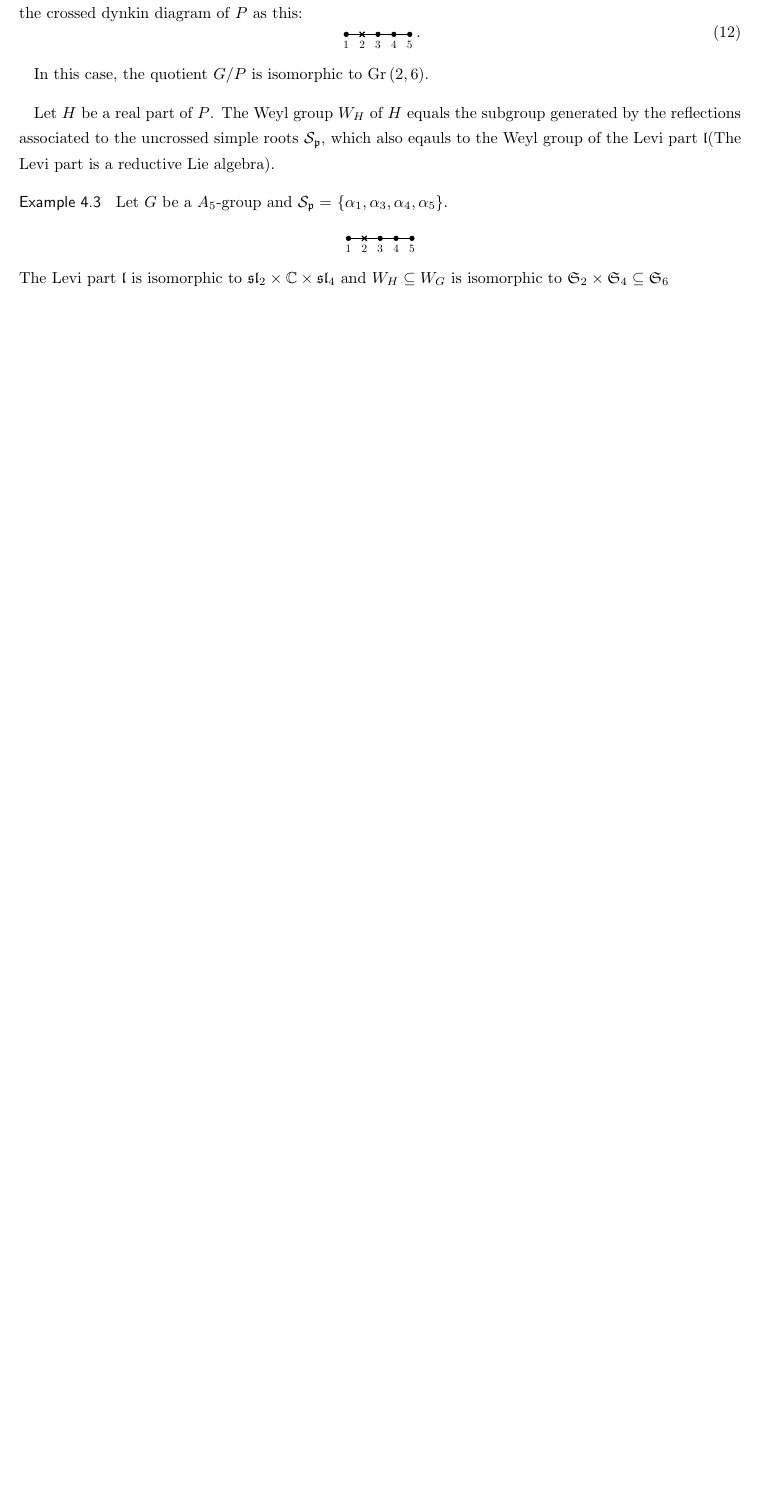
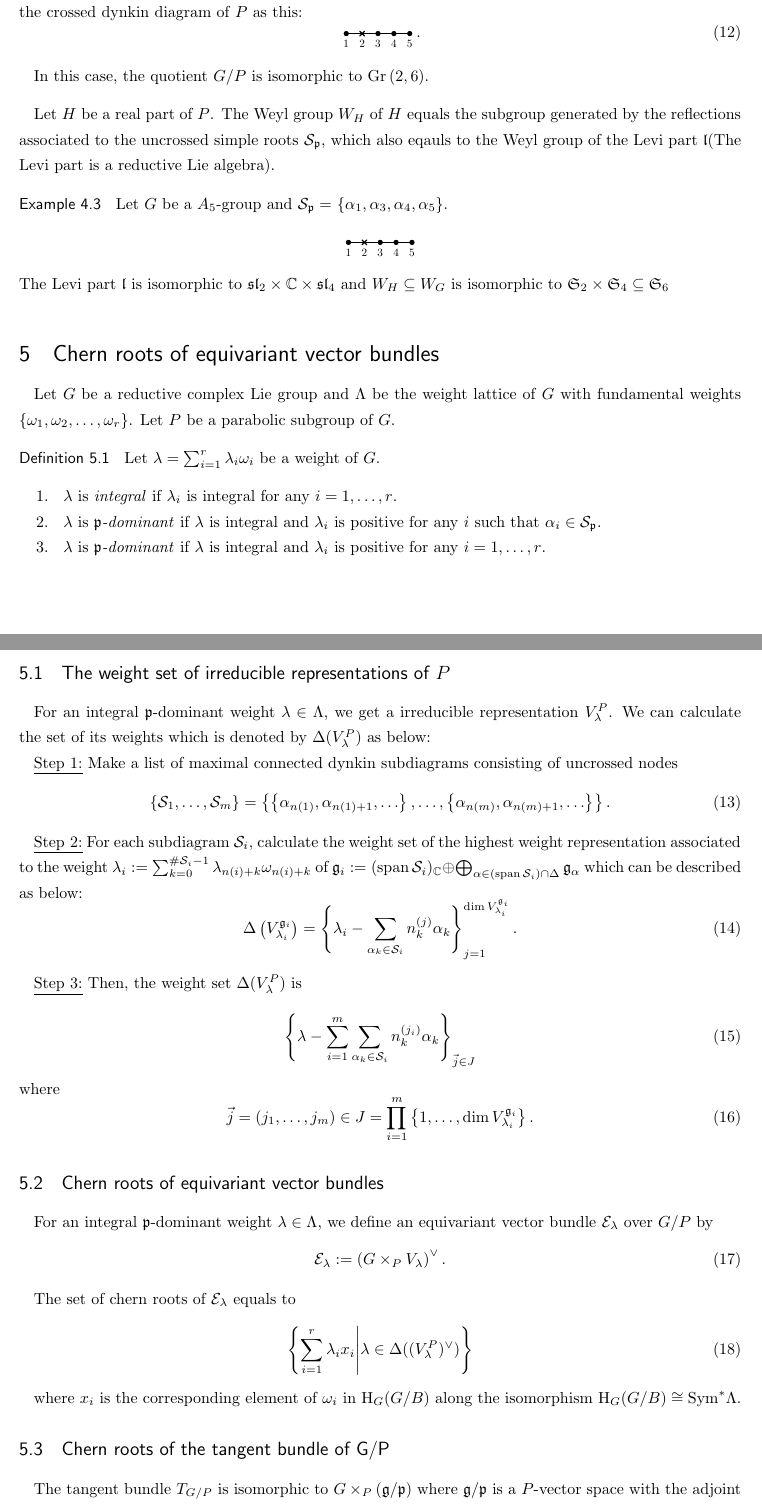
Before and after one commit to topostaro/f4-grassmannian, a LaTeX document (note.tex): part of page 2 of 3 before the commit and two parts of pages 2 and 3 of 4 after it, the two joined at a grey line, cut so that both start at the same text, the shorter picture padded with empty space. Compiled offline with upLaTeX and dvipdfmx.

Commit message:
add a section of chern roots

```diff
--- a/note.tex
+++ b/note.tex
@@ -2,6 +2,7 @@
 
 \usepackage{amsmath,amssymb, amscd}
 \usepackage{dynkin-diagrams}
+\usepackage{enumerate}
 
 %%newtheorems
 
@@ -254,3 +255,199 @@ $\mathfrak{l}$(The Levi part is a reductive Lie algebra).
 \end{example}
 
 
+\section{Chern roots of equivariant vector bundles}
+
+
+Let
+$G$
+be a reductive complex Lie group and
+$\Lambda$
+be the weight lattice of
+$G$
+with fundamental weights
+$\left\{ \omega_1, \omega_2, \ldots, \omega_r \right\}$.
+Let
+$P$
+be a parabolic subgroup of
+$G$.
+
+\begin{definition}
+    Let
+    $\lambda = \sum_{i = 1}^r \lambda_i \omega_i$
+    be a weight of
+    $G$.
+    \begin{enumerate}
+        \item
+            $\lambda$
+            is
+            \textit{integral}
+            if
+            $\lambda_i$
+            is integral for any
+            $i = 1, \ldots, r$.
+        \item
+            $\lambda$
+            is
+            $\mathfrak{p}$\textit{-dominant}
+            if
+            $\lambda$
+            is integral and
+            $\lambda_i$
+            is positive for any
+            $i$
+            such that
+            $\alpha_i \in \mathcal{S}_\mathfrak{p}$.
+        \item
+            $\lambda$
+            is
+            $\mathfrak{p}$\textit{-dominant}
+            if
+            $\lambda$
+            is integral and
+            $\lambda_i$
+            is positive for any
+            $i = 1, \ldots, r$.
+    \end{enumerate}
+\end{definition}
+
+\subsection{The weight set of irreducible representations of $P$}
+
+For an integral
+$\mathfrak{p}$-dominant
+weight
+$\lambda \in \Lambda$,
+we get a irreducible representation
+$V_\lambda^P$.
+We can calculate the set of its weights which is denoted by
+$\Delta(V_\lambda^P)$ as below:
+
+\underline{Step 1:}
+Make a list of maximal connected dynkin subdiagrams consisting of uncrossed nodes
+\begin{equation}
+    \left\{
+        \mathcal{S}_1,
+        \ldots,
+        \mathcal{S}_m
+    \right\}
+    =
+    \left\{
+        \left\{ \alpha_{n(1)}, \alpha_{n(1)+1}, \ldots \right\},
+        \ldots,
+        \left\{ \alpha_{n(m)}, \alpha_{n(m)+1}, \ldots \right\}
+    \right\}.
+\end{equation}
+
+\underline{Step 2:}
+For each subdiagram
+$\mathcal{S}_i$,
+calculate the weight set of the highest weight representation
+associated to the weight
+$\lambda_i
+\defeq
+\sum_{k = 0}^{\# \mathcal{S}_i - 1}
+\lambda_{n(i) + k} \omega_{n(i) + k}$
+of
+$\mathfrak{g}_i
+\defeq
+(\operatorname{span} \mathcal{S}_i)_\mathbb{C}
+\oplus
+\bigoplus_{\alpha \in (\operatorname{span} \mathcal{S}_i)\cap \Delta}
+\mathfrak{g}_\alpha$ which can be described as below:
+\begin{equation}
+    \Delta\left(
+        V
+        ^{\mathfrak{g}_i}
+        _{\lambda_i}
+    \right)
+    =
+    \left\{
+        \lambda_i - \sum_{\alpha_k \in \mathcal{S}_i} n_k^{(j)} \alpha_k
+    \right\}
+    _{j = 1}
+    ^{\operatorname{dim}
+        V
+        ^{\mathfrak{g}_i}
+        _{\lambda_i}}.
+\end{equation}
+
+\underline{Step 3:}
+Then, the weight set
+$\Delta(V_\lambda^P)$
+is
+\begin{equation}
+    \left\{
+        \lambda
+        -
+        \sum_{i = 1}^m
+        \sum_{\alpha_k \in \mathcal{S}_i}
+        n_k^{(j_i)} \alpha_k
+    \right\}_{\vec{j} \in J}
+\end{equation}
+where
+\begin{equation}
+    \vec{j}
+    =
+    \left( j_1, \ldots, j_m \right)
+    \in
+    J
+    =
+    \prod_{i = 1}^m
+    \left\{ 1, \ldots, \operatorname{dim} V^{\mathfrak{g}_i}_{\lambda_i} \right\}.
+\end{equation}
+
+\subsection{Chern roots of equivariant vector bundles}
+
+For an integral
+$\mathfrak{p}$-dominant
+weight
+$\lambda \in \Lambda$,
+we define an equivariant vector bundle
+$\mathcal{E}_\lambda$
+over
+$G/P$
+by
+\begin{equation}
+    \mathcal{E}_\lambda
+    \defeq
+    \left(
+        G
+        \times_P
+        V_\lambda
+     \right)^{\vee}.
+\end{equation}
+
+The set of chern roots of
+$\mathcal{E}_\lambda$
+equals to
+\begin{equation}
+    \left\{
+        \sum_{i = 1}^r
+        \lambda_i
+        x_i
+        \middle|
+        \lambda \in \Delta((V_\lambda^P)^{\vee})
+    \right\}
+\end{equation}
+
+where
+$x_i$
+is the corresponding element of
+$\omega_i$
+in
+$\mathrm{H}_G(G/B)$
+along the isomorphism
+$\mathrm{H}_G(G/B) \cong \Sym^* \Lambda$.
+
+\subsection{Chern roots of the tangent bundle of G/P}
+
+The tangent bundle
+$T_{G/P}$
+is isomorphic to
+$G \times_P (\mathfrak{g}/\mathfrak{p})$
+where
+$\mathfrak{g}/\mathfrak{p}$
+is a
+$P$-vector space
+with the adjoint action.
+Thus, the set of chern roots is
+\begin{equation}
```
Also changed, not shown: note.tex (17 more changed lines).
